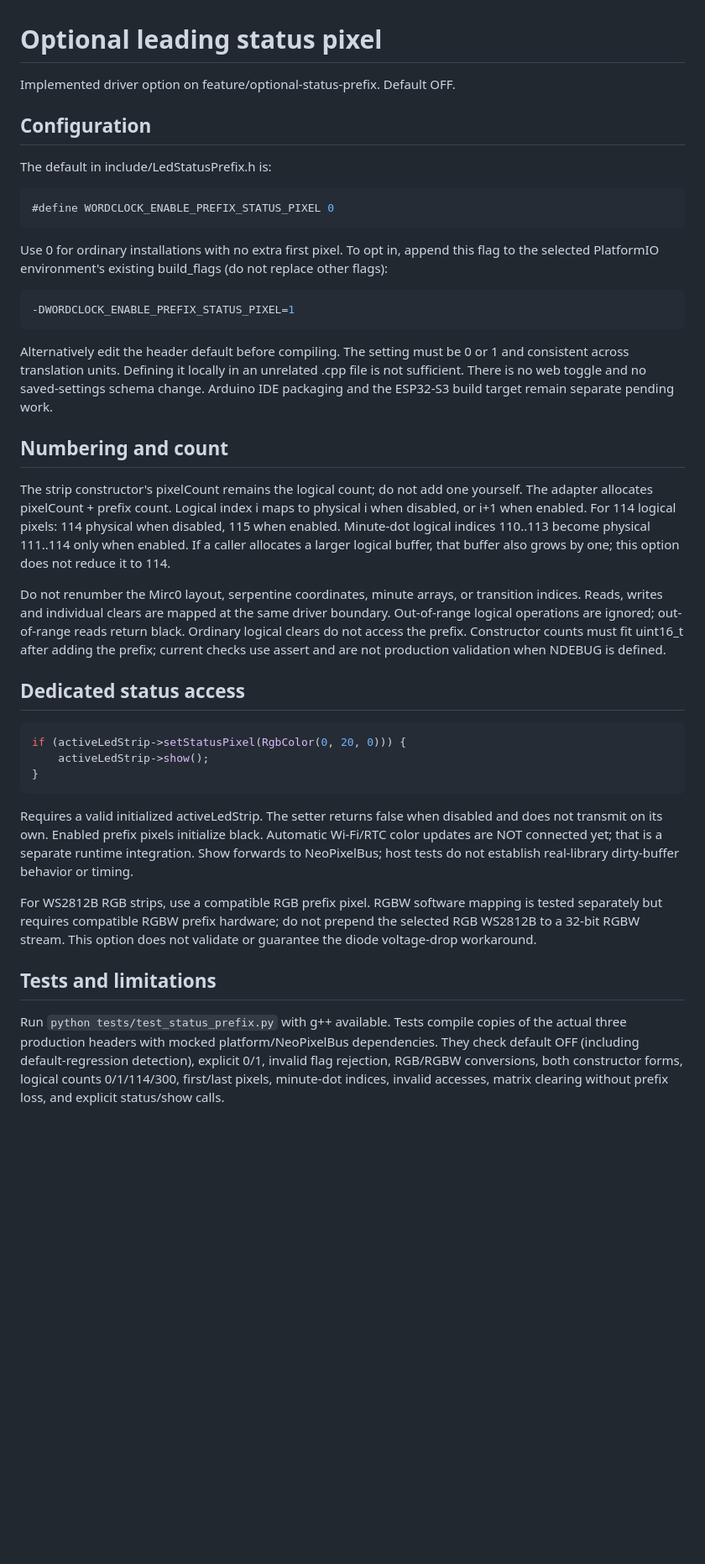
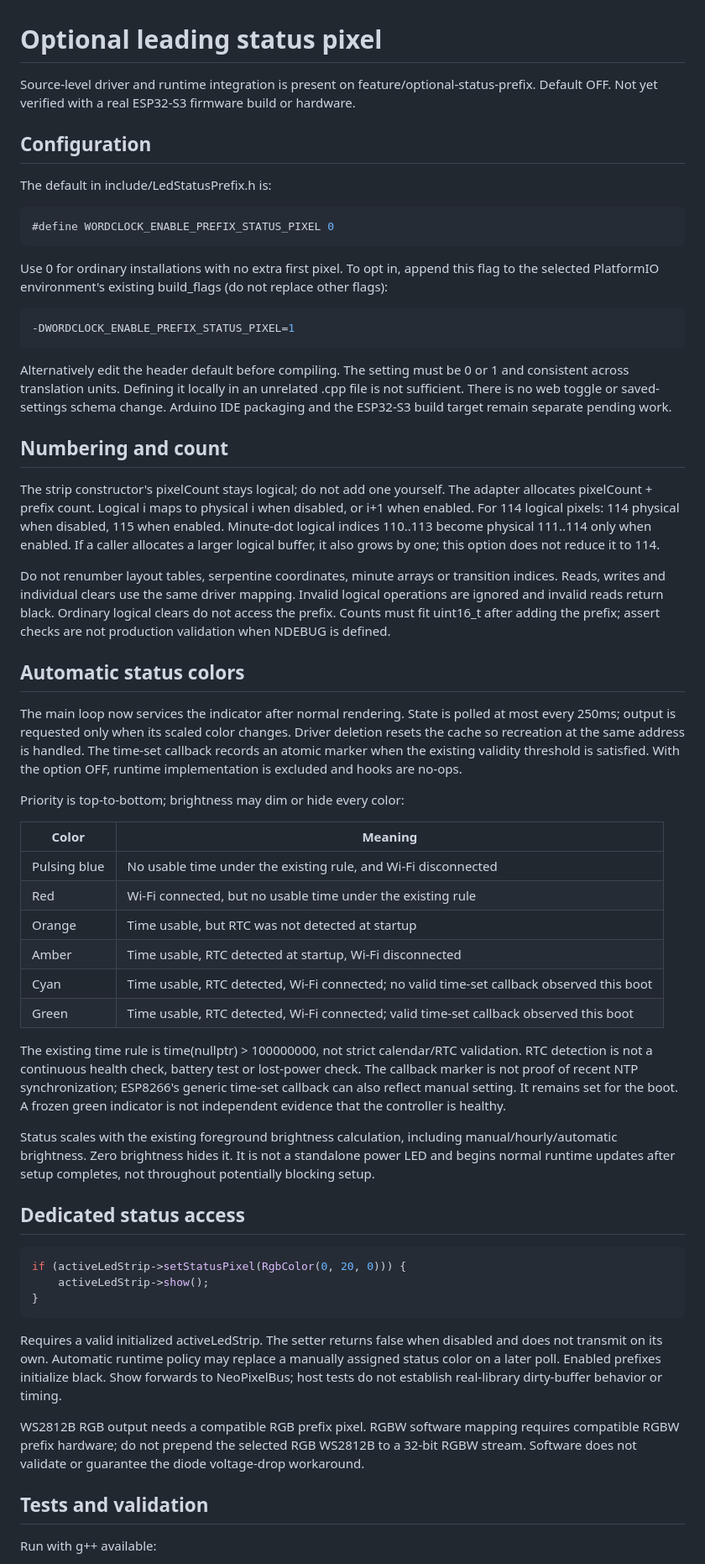
Before and after one commit to mjpcomp/wordclock-esp32s3-multilayout, a Markdown page: docs/status-prefix.md, the part around one of its changes. Shown at 84% size. Drawn GitHub-style; blank space fills up the shorter version.

Commit message:
docs: describe connected prefix status colors and validation limits

````diff
--- a/docs/status-prefix.md
+++ b/docs/status-prefix.md
@@ -1,6 +1,6 @@
 # Optional leading status pixel
 
-Implemented driver option on feature/optional-status-prefix. Default OFF.
+Source-level driver and runtime integration is present on feature/optional-status-prefix. Default OFF. Not yet verified with a real ESP32-S3 firmware build or hardware.
 
 ## Configuration
 
@@ -16,13 +16,32 @@ Use 0 for ordinary installations with no extra first pixel. To opt in, append th
 -DWORDCLOCK_ENABLE_PREFIX_STATUS_PIXEL=1
 ```
 
-Alternatively edit the header default before compiling. The setting must be 0 or 1 and consistent across translation units. Defining it locally in an unrelated .cpp file is not sufficient. There is no web toggle and no saved-settings schema change. Arduino IDE packaging and the ESP32-S3 build target remain separate pending work.
+Alternatively edit the header default before compiling. The setting must be 0 or 1 and consistent across translation units. Defining it locally in an unrelated .cpp file is not sufficient. There is no web toggle or saved-settings schema change. Arduino IDE packaging and the ESP32-S3 build target remain separate pending work.
 
 ## Numbering and count
 
-The strip constructor's pixelCount remains the logical count; do not add one yourself. The adapter allocates pixelCount + prefix count. Logical index i maps to physical i when disabled, or i+1 when enabled. For 114 logical pixels: 114 physical when disabled, 115 when enabled. Minute-dot logical indices 110..113 become physical 111..114 only when enabled. If a caller allocates a larger logical buffer, that buffer also grows by one; this option does not reduce it to 114.
+The strip constructor's pixelCount stays logical; do not add one yourself. The adapter allocates pixelCount + prefix count. Logical i maps to physical i when disabled, or i+1 when enabled. For 114 logical pixels: 114 physical when disabled, 115 when enabled. Minute-dot logical indices 110..113 become physical 111..114 only when enabled. If a caller allocates a larger logical buffer, it also grows by one; this option does not reduce it to 114.
 
-Do not renumber the Mirc0 layout, serpentine coordinates, minute arrays, or transition indices. Reads, writes and individual clears are mapped at the same driver boundary. Out-of-range logical operations are ignored; out-of-range reads return black. Ordinary logical clears do not access the prefix. Constructor counts must fit uint16_t after adding the prefix; current checks use assert and are not production validation when NDEBUG is defined.
+Do not renumber layout tables, serpentine coordinates, minute arrays or transition indices. Reads, writes and individual clears use the same driver mapping. Invalid logical operations are ignored and invalid reads return black. Ordinary logical clears do not access the prefix. Counts must fit uint16_t after adding the prefix; assert checks are not production validation when NDEBUG is defined.
+
+## Automatic status colors
+
+The main loop now services the indicator after normal rendering. State is polled at most every 250ms; output is requested only when its scaled color changes. Driver deletion resets the cache so recreation at the same address is handled. The time-set callback records an atomic marker when the existing validity threshold is satisfied. With the option OFF, runtime implementation is excluded and hooks are no-ops.
+
+Priority is top-to-bottom; brightness may dim or hide every color:
+
+| Color | Meaning |
+| --- | --- |
+| Pulsing blue | No usable time under the existing rule, and Wi-Fi disconnected |
+| Red | Wi-Fi connected, but no usable time under the existing rule |
+| Orange | Time usable, but RTC was not detected at startup |
+| Amber | Time usable, RTC detected at startup, Wi-Fi disconnected |
+| Cyan | Time usable, RTC detected, Wi-Fi connected; no valid time-set callback observed this boot |
+| Green | Time usable, RTC detected, Wi-Fi connected; valid time-set callback observed this boot |
+
+The existing time rule is time(nullptr) > 100000000, not strict calendar/RTC validation. RTC detection is not a continuous health check, battery test or lost-power check. The callback marker is not proof of recent NTP synchronization; ESP8266's generic time-set callback can also reflect manual setting. It remains set for the boot. A frozen green indicator is not independent evidence that the controller is healthy.
+
+Status scales with the existing foreground brightness calculation, including manual/hourly/automatic brightness. Zero brightness hides it. It is not a standalone power LED and begins normal runtime updates after setup completes, not throughout potentially blocking setup.
 
 ## Dedicated status access
 
@@ -32,11 +51,11 @@ if (activeLedStrip->setStatusPixel(RgbColor(0, 20, 0))) {
 }
 ```
 
-Requires a valid initialized activeLedStrip. The setter returns false when disabled and does not transmit on its own. Enabled prefix pixels initialize black. Automatic Wi-Fi/RTC color updates are NOT connected yet; that is a separate runtime integration. Show forwards to NeoPixelBus; host tests do not establish real-library dirty-buffer behavior or timing.
+Requires a valid initialized activeLedStrip. The setter returns false when disabled and does not transmit on its own. Automatic runtime policy may replace a manually assigned status color on a later poll. Enabled prefixes initialize black. Show forwards to NeoPixelBus; host tests do not establish real-library dirty-buffer behavior or timing.
 
-For WS2812B RGB strips, use a compatible RGB prefix pixel. RGBW software mapping is tested separately but requires compatible RGBW prefix hardware; do not prepend the selected RGB WS2812B to a 32-bit RGBW stream. This option does not validate or guarantee the diode voltage-drop workaround.
+WS2812B RGB output needs a compatible RGB prefix pixel. RGBW software mapping requires compatible RGBW prefix hardware; do not prepend the selected RGB WS2812B to a 32-bit RGBW stream. Software does not validate or guarantee the diode voltage-drop workaround.
 
-## Tests and limitations
+## Tests and validation
 
-Run `python tests/test_status_prefix.py` with g++ available. Tests compile copies of the actual three production headers with mocked platform/NeoPixelBus dependencies. They check default OFF (including default-regression detection), explicit 0/1, invalid flag rejection, RGB/RGBW conversions, both constructor forms, logical counts 0/1/114/300, first/last pixels, minute-dot indices, invalid accesses, matrix clearing without prefix loss, and explicit status/show calls.
+Run with g++ available:
 
````
Also changed, not shown: other parts of docs/status-prefix.md (+8 -1 lines).
